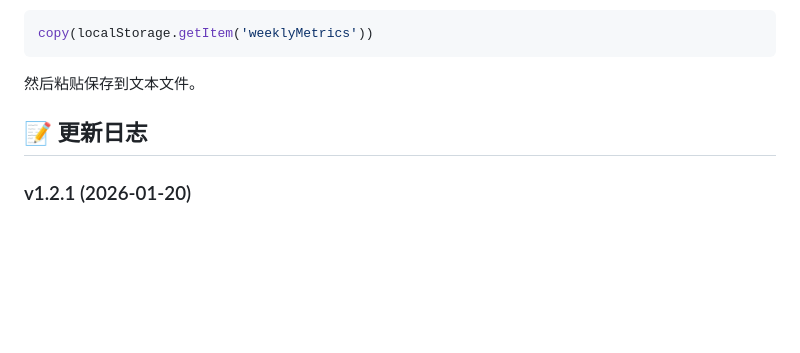
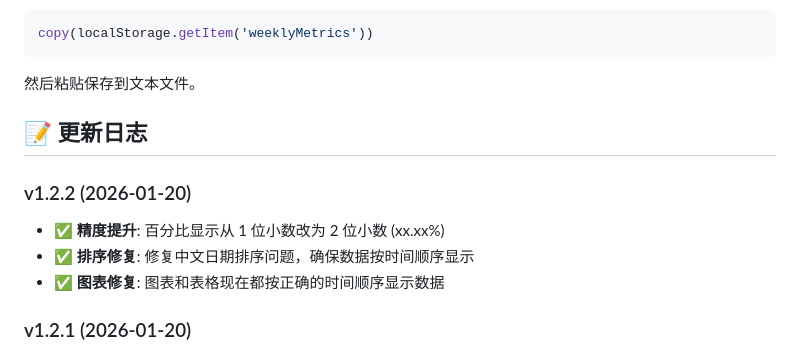
Before and after one commit to cirE0205/DataBoard, a Markdown page: README.md, the part around the change. GitHub-like rendering; blank space fills up the shorter version.

Commit message:
Update README for v1.2.2 - document 2 decimal places and date sorting fixes

```diff
--- a/README.md
+++ b/README.md
@@ -122,6 +122,11 @@ copy(localStorage.getItem('weeklyMetrics'))
 
 ## 📝 更新日志
 
+### v1.2.2 (2026-01-20)
+- ✅ **精度提升**: 百分比显示从 1 位小数改为 2 位小数 (xx.xx%)
+- ✅ **排序修复**: 修复中文日期排序问题，确保数据按时间顺序显示
+- ✅ **图表修复**: 图表和表格现在都按正确的时间顺序显示数据
+
 ### v1.2.1 (2026-01-20)
 - ✅ **智能修复**: 自动检测并重新计算所有 0% 转化率
 - ✅ **CSV 智能导入**: 导入时自动计算空白的百分比列（支持 Excel 导出的不完整 CSV）
```
